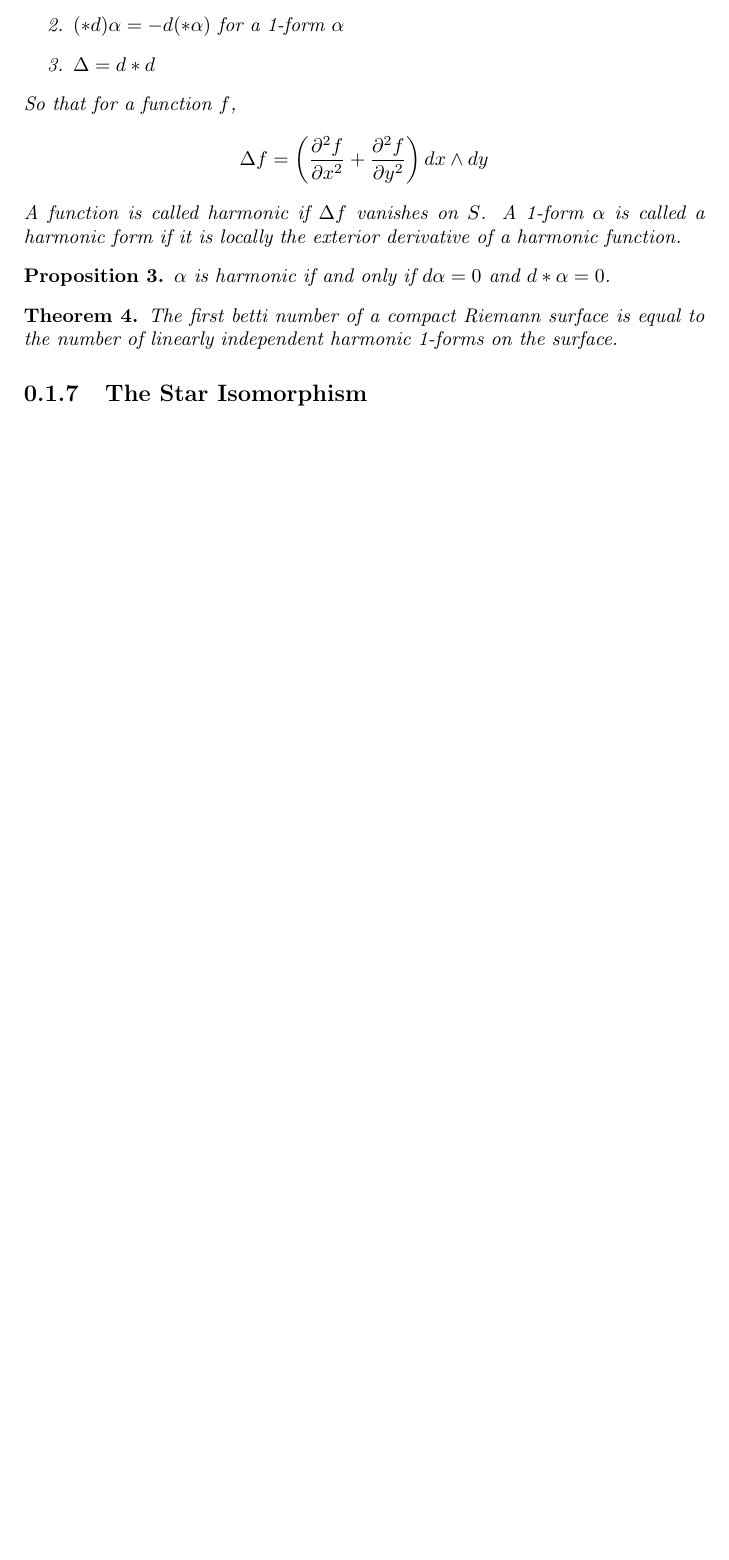
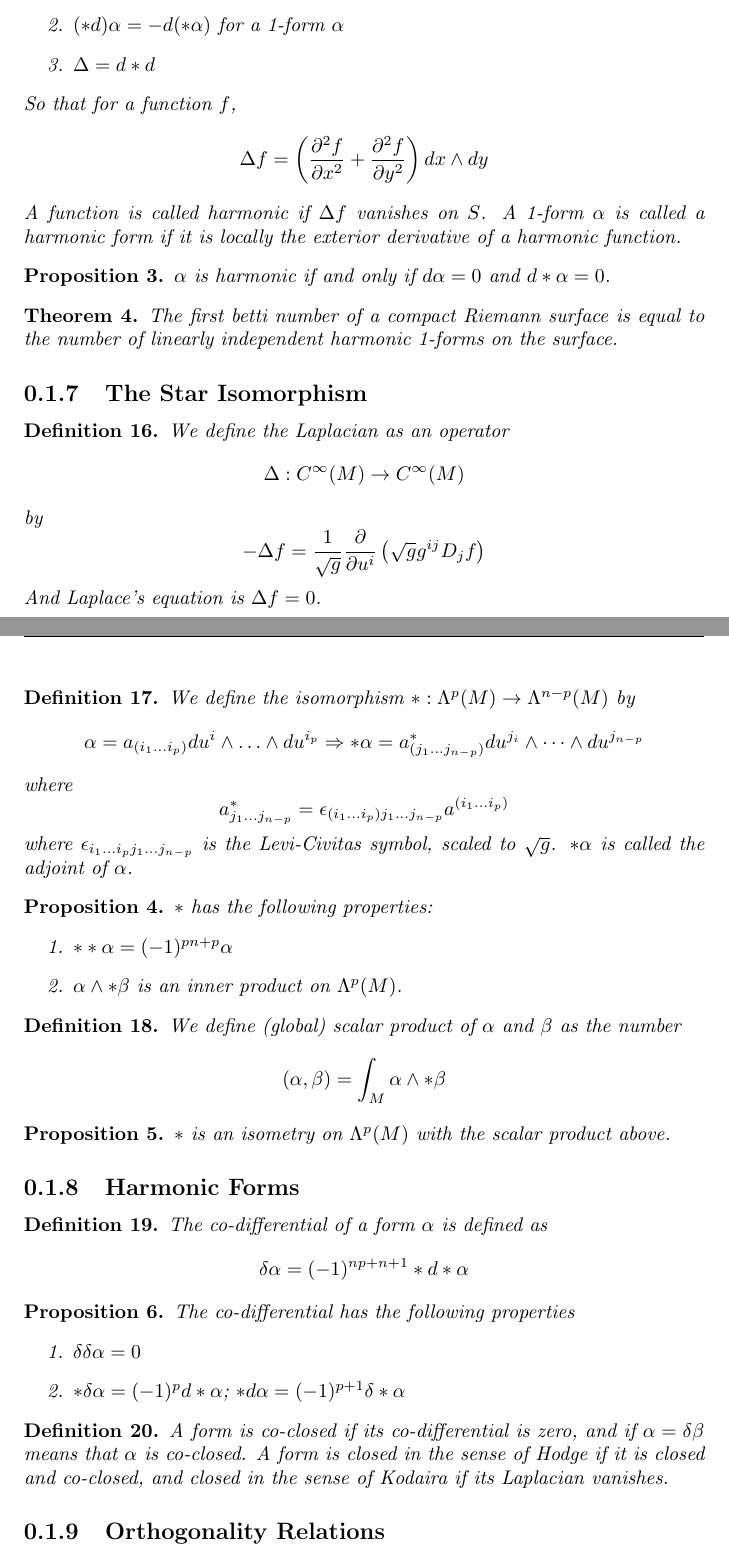
Before and after one commit to samueltwallace/book-notes, a LaTeX book (Goldberg/main.tex, which reads Goldberg/ch2.tex): part of page 7 of 7 before the commit and two parts of pages 7 and 8 of 8 after it, the two joined at a grey line, cut so that both start at the same text, the shorter picture padded with empty space. Compiled offline with pdfLaTeX.

Commit message:
* isomorphism and harmonic forms on riemannian manifolds

```diff
--- a/Goldberg/ch2.tex
+++ b/Goldberg/ch2.tex
@@ -237,3 +237,83 @@ $ \alpha$ is harmonic if and only if $d \alpha = 0$ and $ d * \alpha = 0$.
 \end{thm}
 
 \subsection{The Star Isomorphism}
+\begin{defn}
+
+We define the \textit{Laplacian} as an operator
+\[
+\Delta: C^{\infty}( M ) \to C^{\infty}( M )
+\]
+by
+\[
+	- \Delta f = \frac{1}{ \sqrt{g}} \frac{ \partial }{\partial u^i } \left( \sqrt{g} g^{ ij } D_j f \right)
+\]
+And Laplace's equation is $ \Delta f = 0$.
+
+\end{defn}
+
+\begin{defn}
+
+	We define the isomorphism $*: \Lambda^{ p }(M) \to \Lambda^{ n-p }(M)$ by
+	\[
+		\alpha = a_{ \left( i_1 \ldots i_p \right) } du^i \wedge \ldots \wedge du^{ i_p } \Rightarrow * \alpha = a^*_{ \left( j_1 \ldots j_{ n-p } \right) } du^{ j_i } \wedge \cdots \wedge du^{ j_{ n-p } }
+	\]
+where
+\[
+	a^*_{ j_1 \ldots j_{ n-p } } = \epsilon_{ \left( i_1 \ldots i_p \right) j_1 \ldots j_{ n-p } } a^{ \left( i_1 \ldots i_p \right) }
+\]
+where $ \epsilon_{ i_1 \ldots i_p j_1 \ldots j_{ n-p } }$ is the Levi-Civitas symbol, scaled to $ \sqrt{g}$. $* \alpha$ is called the \textit{adjoint} of $ \alpha$.
+
+\end{defn}
+
+\begin{prop}
+
+$*$ has the following properties:
+\begin{enumerate}
+	\item $ ** \alpha = (-1)^{ pn+p } \alpha$
+	\item $ \alpha \wedge * \beta$ is an inner product on $ \Lambda^p (M)$.
+\end{enumerate}
+
+\end{prop}
+
+\begin{defn}
+
+	We define (global) \textit{scalar product} of $ \alpha$ and $ \beta$ as the number
+	\[
+		\left(  \alpha, \beta \right) = \int_M \alpha \wedge * \beta
+	\]
+\end{defn}
+
+\begin{prop}
+
+	$*$ is an isometry on $ \Lambda^p(M)$ with the scalar product above.
+
+\end{prop}
+
+\subsection{Harmonic Forms}
+
+\begin{defn}
+
+The \textit{co-differential} of a form $ \alpha$ is defined as
+\[
+	\delta \alpha = (-1)^{ np+n+1 } * d* \alpha
+\]
+
+\end{defn}
+
+\begin{prop}
+
+The co-differential has the following properties
+\begin{enumerate}
+	\item $ \delta \delta \alpha = 0$
+	\item $ * \delta \alpha = (-1)^p d * \alpha$; $* d \alpha = (-1)^{ p+1 } \delta * \alpha$
+\end{enumerate}
+
+\end{prop}
+
+\begin{defn}
+
+A form is \textit{co-closed} if its co-differential is zero, and if $ \alpha = \delta \beta$ means that $ \alpha$ is co-closed. A form is \textit{closed} in the sense of Hodge if it is closed and co-closed, and closed in the sense of Kodaira if its Laplacian vanishes.
+
+\end{defn}
+
+\subsection{Orthogonality Relations}
```
Also changed, not shown: Goldberg/main.pdf.
